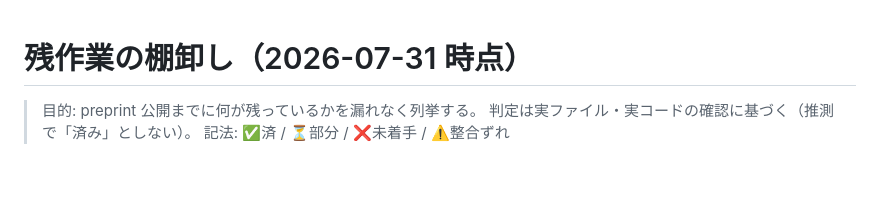
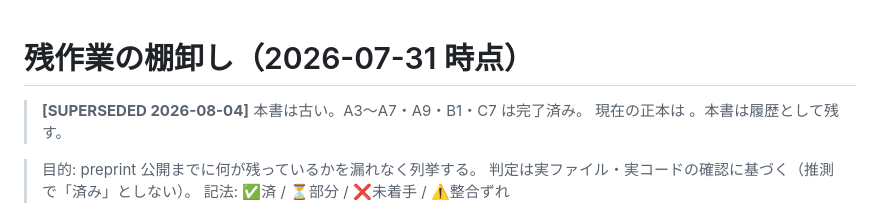
Before and after one commit to Fudo-san/paper-session-affinity, a Markdown page: GAPS_2026-07-31.md, the part around the change. Rendered like a GitHub page; blank space fills up the shorter version.

```diff
--- a/GAPS_2026-07-31.md
+++ b/GAPS_2026-07-31.md
@@ -1,4 +1,7 @@
 # 残作業の棚卸し（2026-07-31 時点）
+
+> **[SUPERSEDED 2026-08-04]** 本書は古い。A3〜A7・A9・B1・C7 は完了済み。
+> 現在の正本は 。本書は履歴として残す。
 
 > 目的: preprint 公開までに何が残っているかを漏れなく列挙する。
 > 判定は実ファイル・実コードの確認に基づく（推測で「済み」としない）。
```
Also changed, not shown: GAPS_2026-08-04.md (added, +158 -0 lines).
